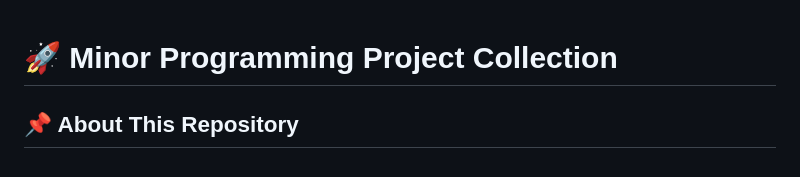
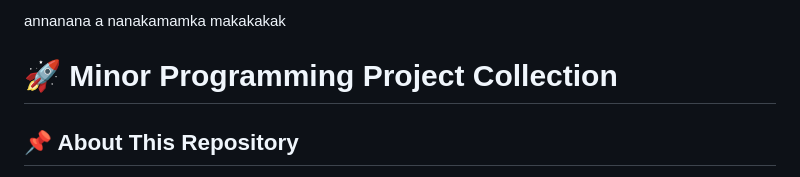
Before and after one commit to Harshvardhan8922/minor_projects01, a Markdown page: README.md, the part around the change. Drawn GitHub-style.

```diff
--- a/README.md
+++ b/README.md
@@ -1,3 +1,7 @@
+annanana
+a
+nanakamamka
+makakakak
 # 🚀 Minor Programming Project Collection
 
 ## 📌 About This Repository
```
